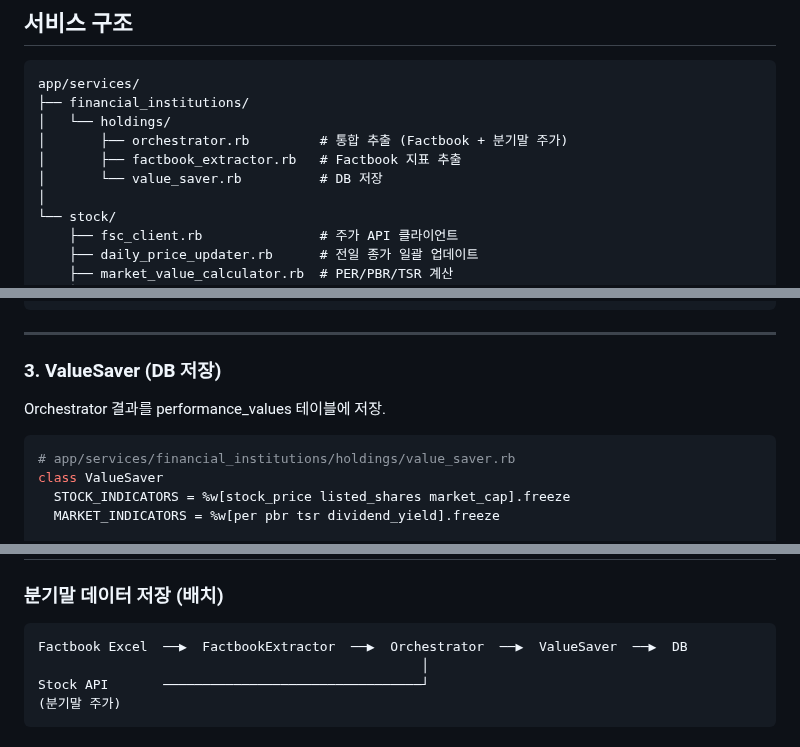
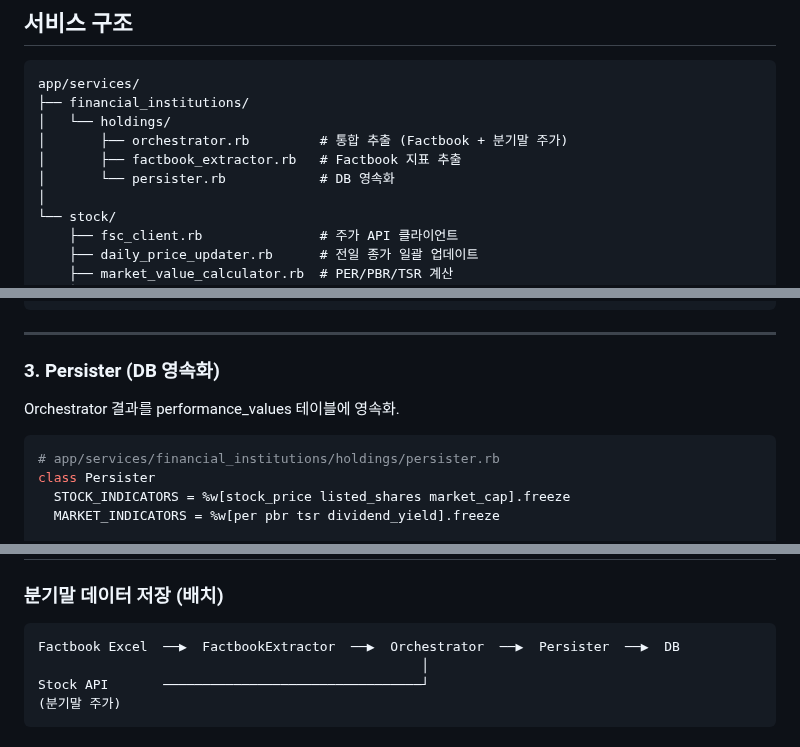
Before and after one commit to fntimes/docs, a Markdown page: compass/data-extraction-workflow.md, 3 parts joined by grey strips. Drawn GitHub-style.

Commit message:
refactor: ValueSaver → Persister 네이밍 변경 반영
🤖 Generated with [Claude Code](https://claude.com/claude-code)

Co-Authored-By: Claude Opus 4.5 <noreply@anthropic.com>

````diff
--- a/compass/data-extraction-workflow.md
+++ b/compass/data-extraction-workflow.md
@@ -38,7 +38,7 @@ app/services/
 │   └── holdings/
 │       ├── orchestrator.rb         # 통합 추출 (Factbook + 분기말 주가)
 │       ├── factbook_extractor.rb   # Factbook 지표 추출
-│       └── value_saver.rb          # DB 저장
+│       └── persister.rb            # DB 영속화
 │
 └── stock/
     ├── fsc_client.rb               # 주가 API 클라이언트
@@ -191,13 +191,13 @@ end
 
 ---
 
-### 3. ValueSaver (DB 저장)
+### 3. Persister (DB 영속화)
 
-Orchestrator 결과를 performance_values 테이블에 저장.
+Orchestrator 결과를 performance_values 테이블에 영속화.
 
 ```ruby
-# app/services/financial_institutions/holdings/value_saver.rb
-class ValueSaver
+# app/services/financial_institutions/holdings/persister.rb
+class Persister
   STOCK_INDICATORS = %w[stock_price listed_shares market_cap].freeze
   MARKET_INDICATORS = %w[per pbr tsr dividend_yield].freeze
 
@@ -429,7 +429,7 @@ end
 ### 분기말 데이터 저장 (배치)
 
 ```
-Factbook Excel  ──▶  FactbookExtractor  ──▶  Orchestrator  ──▶  ValueSaver  ──▶  DB
+Factbook Excel  ──▶  FactbookExtractor  ──▶  Orchestrator  ──▶  Persister  ──▶  DB
                                                  │
 Stock API       ─────────────────────────────────┘
 (분기말 주가)
````
